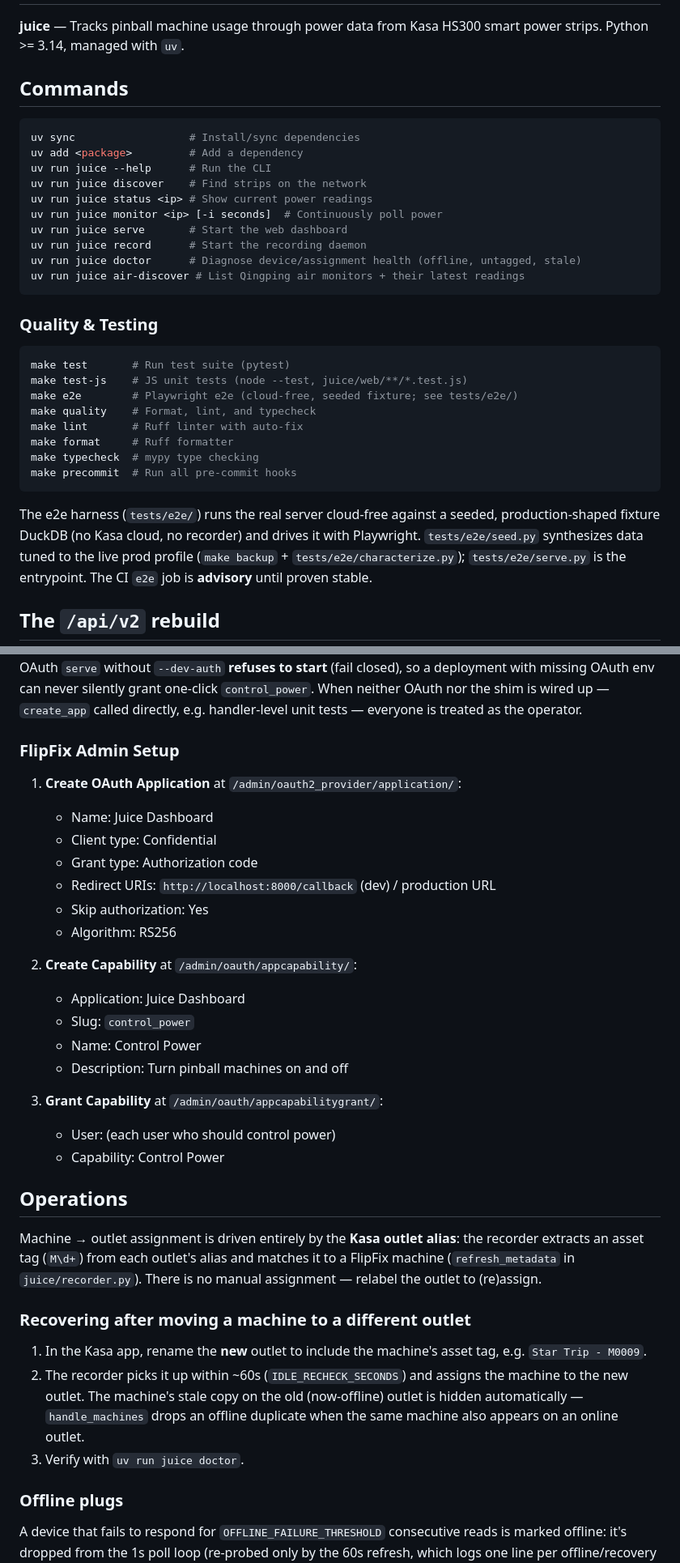
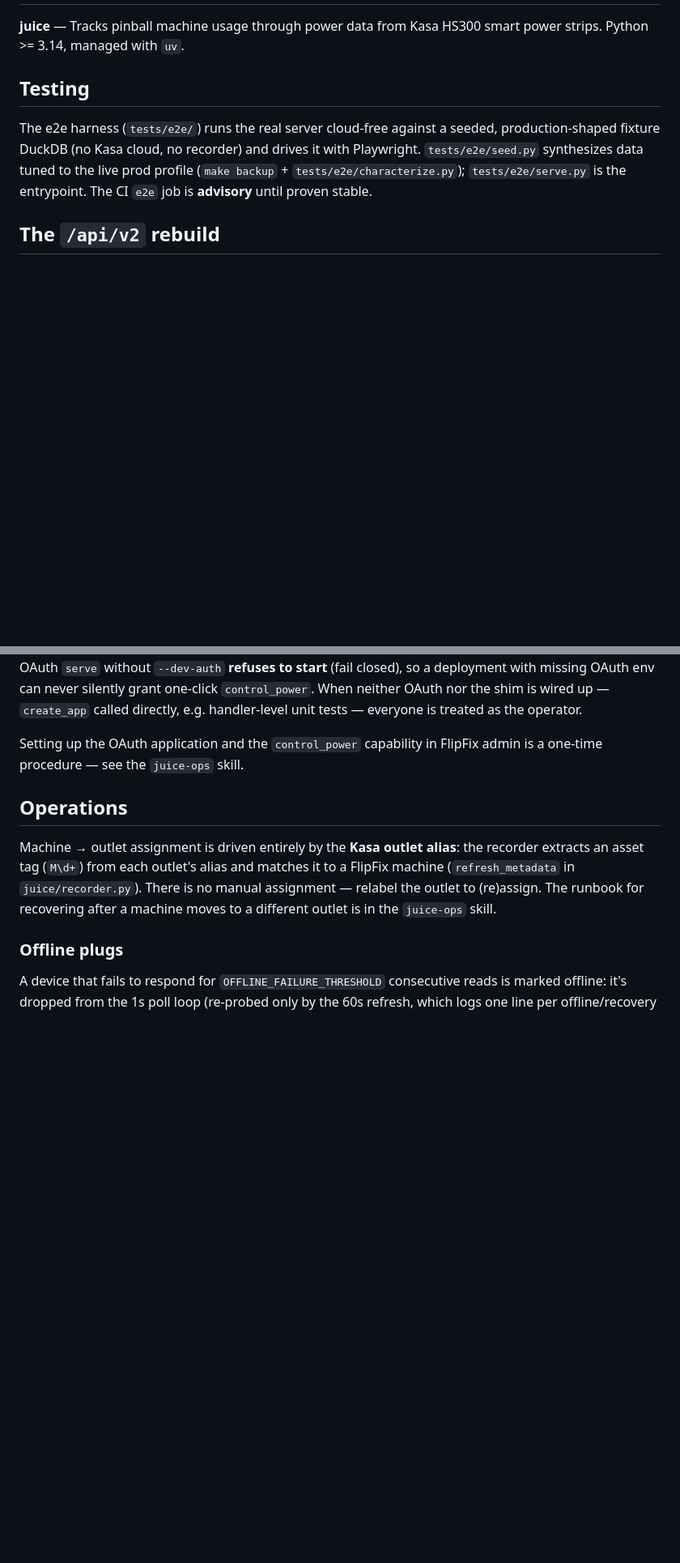
Before and after one commit to The-Flip/juice, a Markdown page: CLAUDE.md, 2 parts joined by grey strips. Shown at 81% size. Rendered like a GitHub page; blank space fills up the shorter version.

````diff
--- a/CLAUDE.md
+++ b/CLAUDE.md
@@ -6,33 +6,7 @@ This file provides guidance to Claude Code when working with code in this reposi
 
 **juice** — Tracks pinball machine usage through power data from Kasa HS300 smart power strips. Python >= 3.14, managed with `uv`.
 
-## Commands
-
-```bash
-uv sync                  # Install/sync dependencies
-uv add <package>         # Add a dependency
-uv run juice --help      # Run the CLI
-uv run juice discover    # Find strips on the network
-uv run juice status <ip> # Show current power readings
-uv run juice monitor <ip> [-i seconds]  # Continuously poll power
-uv run juice serve       # Start the web dashboard
-uv run juice record      # Start the recording daemon
-uv run juice doctor      # Diagnose device/assignment health (offline, untagged, stale)
-uv run juice air-discover # List Qingping air monitors + their latest readings
-```
-
-### Quality & Testing
-
-```bash
-make test       # Run test suite (pytest)
-make test-js    # JS unit tests (node --test, juice/web/**/*.test.js)
-make e2e        # Playwright e2e (cloud-free, seeded fixture; see tests/e2e/)
-make quality    # Format, lint, and typecheck
-make lint       # Ruff linter with auto-fix
-make format     # Ruff formatter
-make typecheck  # mypy type checking
-make precommit  # Run all pre-commit hooks
-```
+## Testing
 
 The e2e harness (`tests/e2e/`) runs the real server cloud-free against a seeded,
 production-shaped fixture DuckDB (no Kasa cloud, no recorder) and drives it with
@@ -184,42 +149,16 @@ with missing OAuth env can never silently grant one-click `control_power`. When
 OAuth nor the shim is wired up — `create_app` called directly, e.g. handler-level unit
 tests — everyone is treated as the operator.
 
-### FlipFix Admin Setup
-
-1. **Create OAuth Application** at `/admin/oauth2_provider/application/`:
-   - Name: Juice Dashboard
-   - Client type: Confidential
-   - Grant type: Authorization code
-   - Redirect URIs: `http://localhost:8000/callback` (dev) / production URL
-   - Skip authorization: Yes
-   - Algorithm: RS256
-
-2. **Create Capability** at `/admin/oauth/appcapability/`:
-   - Application: Juice Dashboard
-   - Slug: `control_power`
-   - Name: Control Power
-   - Description: Turn pinball machines on and off
-
-3. **Grant Capability** at `/admin/oauth/appcapabilitygrant/`:
-   - User: (each user who should control power)
-   - Capability: Control Power
+Setting up the OAuth application and the `control_power` capability in FlipFix admin is a
+one-time procedure — see the `juice-ops` skill.
 
 ## Operations
 
 Machine → outlet assignment is driven entirely by the **Kasa outlet alias**: the recorder
 extracts an asset tag (`M\d+`) from each outlet's alias and matches it to a FlipFix machine
 (`refresh_metadata` in `juice/recorder.py`). There is no manual assignment — relabel the
-outlet to (re)assign.
-
-### Recovering after moving a machine to a different outlet
-
-1. In the Kasa app, rename the **new** outlet to include the machine's asset tag, e.g.
-   `Star Trip - M0009`.
-2. The recorder picks it up within ~60s (`IDLE_RECHECK_SECONDS`) and assigns the machine to
-   the new outlet. The machine's stale copy on the old (now-offline) outlet is hidden
-   automatically — `handle_machines` drops an offline duplicate when the same machine also
-   appears on an online outlet.
-3. Verify with `uv run juice doctor`.
+outlet to (re)assign. The runbook for recovering after a machine moves to a different
+outlet is in the `juice-ops` skill.
 
 ### Offline plugs
 
````
Also changed, not shown: other parts of CLAUDE.md (+16 -57 lines), 1 other file.
